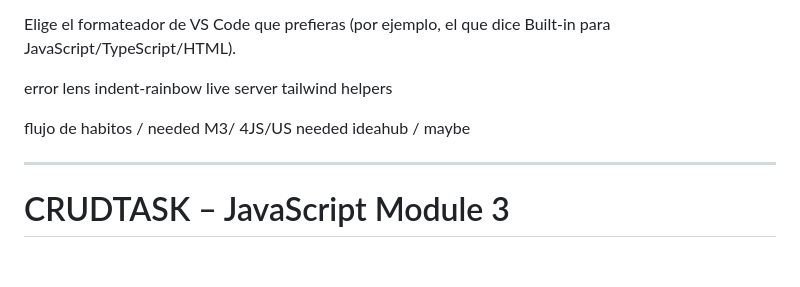
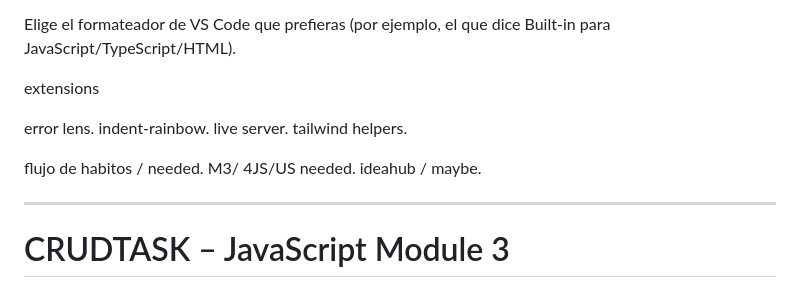
Before and after one commit to UlithG18/tailwind-templates, a Markdown page: README.md, the part around the change. Drawn GitHub-style; blank space fills up the shorter version.

```diff
--- a/README.md
+++ b/README.md
@@ -12,14 +12,17 @@ Ve a Ctrl + Shift + P → escribe Format Document With... → selecciona Configu
 
 Elige el formateador de VS Code que prefieras (por ejemplo, el que dice Built-in para JavaScript/TypeScript/HTML).
 
-error lens
-indent-rainbow
-live server
-tailwind helpers
+extensions
 
-flujo de habitos / needed
-M3/ 4JS/US needed
-ideahub / maybe
+error lens.
+indent-rainbow.
+live server.
+tailwind helpers.
+
+
+flujo de habitos / needed.
+M3/ 4JS/US needed.
+ideahub / maybe.
 
 ---
 
```
